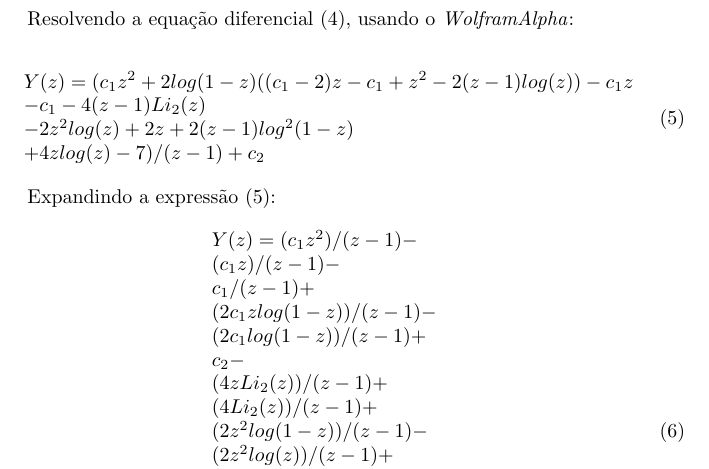
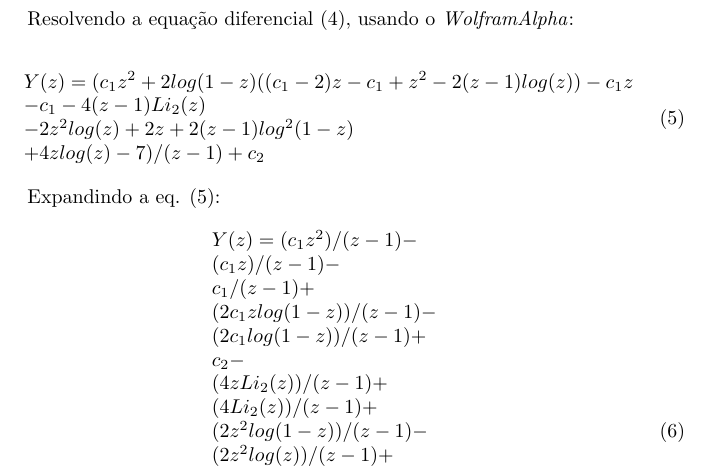
Before and after one commit to gogo40/math, a LaTeX paper (problem_1.tex): part of page 2 of 2, cut so that both start at the same text. Compiled offline with pdfLaTeX.

Commit message:
expandindo a expressão

```diff
--- a/problem_1.tex
+++ b/problem_1.tex
@@ -109,7 +109,7 @@ Y(z) = (c_1 z^2+2 log(1-z) ((c_1-2) z-c_1+z^2-2 (z-1) log(z))-c_1 z \\
 \label{solucao.eq.diferencial}
 \end{equation}
 
-Expandindo a expressão (\ref{solucao.eq.diferencial}):
+Expandindo a eq. (\ref{solucao.eq.diferencial}):
 
 \begin{equation}
 \begin{array}{lcl}
```
Also changed, not shown: problem_1.pdf.
